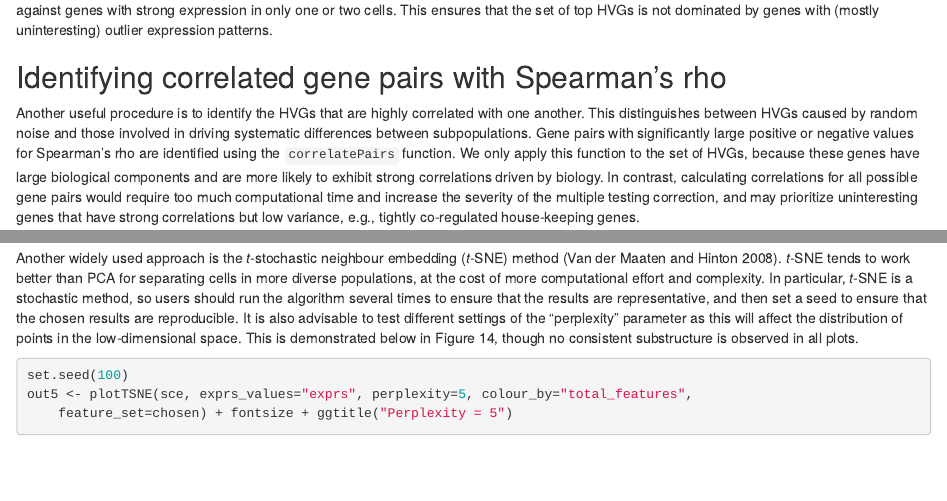
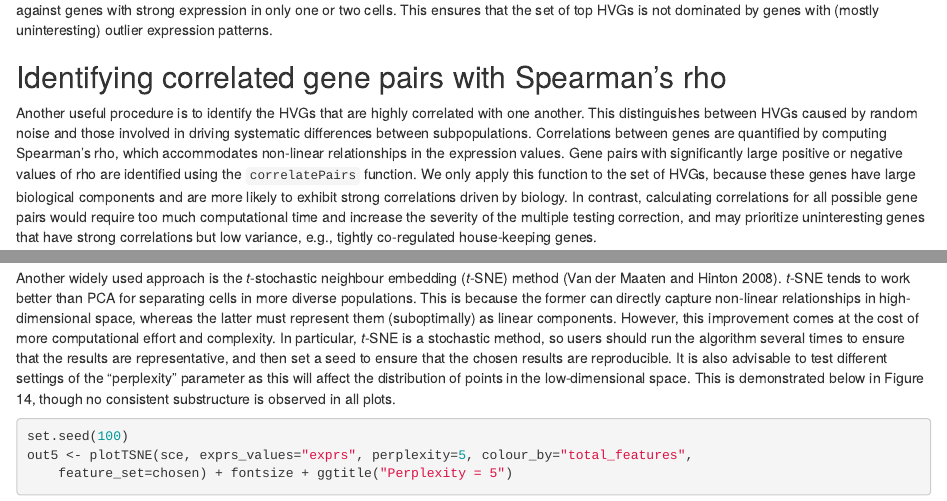
Before and after one commit to MarioniLab/simpleSingleCell, an R Markdown document (workflow.Rmd): the page in a window 1100 px wide, from 10840 px down, and a second part further down, joined at a grey line. Rendered offline with R 4.5, knitr and Pandoc, with nearby package versions; drawn as R Markdown's standard HTML page in place of the format the file asks for; some code elsewhere in the file could not run offline; common packages that the code uses without loading them are loaded.

Commit message:
Minor changes in wording.
git-svn-id: file:///home/git/hedgehog.fhcrc.org/bioconductor/trunk/madman/workflows/simpleSingleCell@122934 bc3139a8-67e5-0310-9ffc-ced21a209358

````diff
--- a/workflow.Rmd
+++ b/workflow.Rmd
@@ -615,7 +615,8 @@ While it won't preserve the population mean, this is largely irrelevant if HVGs
 
 Another useful procedure is to identify the HVGs that are highly correlated with one another.
 This distinguishes between HVGs caused by random noise and those involved in driving systematic differences between subpopulations.
-Gene pairs with significantly large positive or negative values for Spearman's rho are identified using the `correlatePairs` function.
+Correlations between genes are quantified by computing Spearman's rho, which accommodates non-linear relationships in the expression values.
+Gene pairs with significantly large positive or negative values of rho are identified using the `correlatePairs` function.
 We only apply this function to the set of HVGs, because these genes have large biological components and are more likely to exhibit strong correlations driven by biology.
 In contrast, calculating correlations for all possible gene pairs would require too much computational time and increase the severity of the multiple testing correction, and may prioritize uninteresting genes that have strong correlations but low variance, e.g., tightly co-regulated house-keeping genes.
 
@@ -710,7 +711,9 @@ plotPCA(sce, exprs_values="exprs", colour_by="total_features",
 ```
 
 Another widely used approach is the _t_-stochastic neighbour embedding (_t_-SNE) method [@van2008visualizing].
-_t_-SNE tends to work better than PCA for separating cells in more diverse populations, at the cost of more computational effort and complexity.
+_t_-SNE tends to work better than PCA for separating cells in more diverse populations.
+This is because the former can directly capture non-linear relationships in high-dimensional space, whereas the latter must represent them (suboptimally) as linear components.
+However, this improvement comes at the cost of more computational effort and complexity.
 In particular, _t_-SNE is a stochastic method, so users should run the algorithm several times to ensure that the results are representative, and then set a seed to ensure that the chosen results are reproducible.
 It is also advisable to test different settings of the "perplexity" parameter as this will affect the distribution of points in the low-dimensional space.
 This is demonstrated below in Figure 14, though no consistent substructure is observed in all plots.
````
Also changed, not shown: workflow.Rmd (2 more changed lines).
